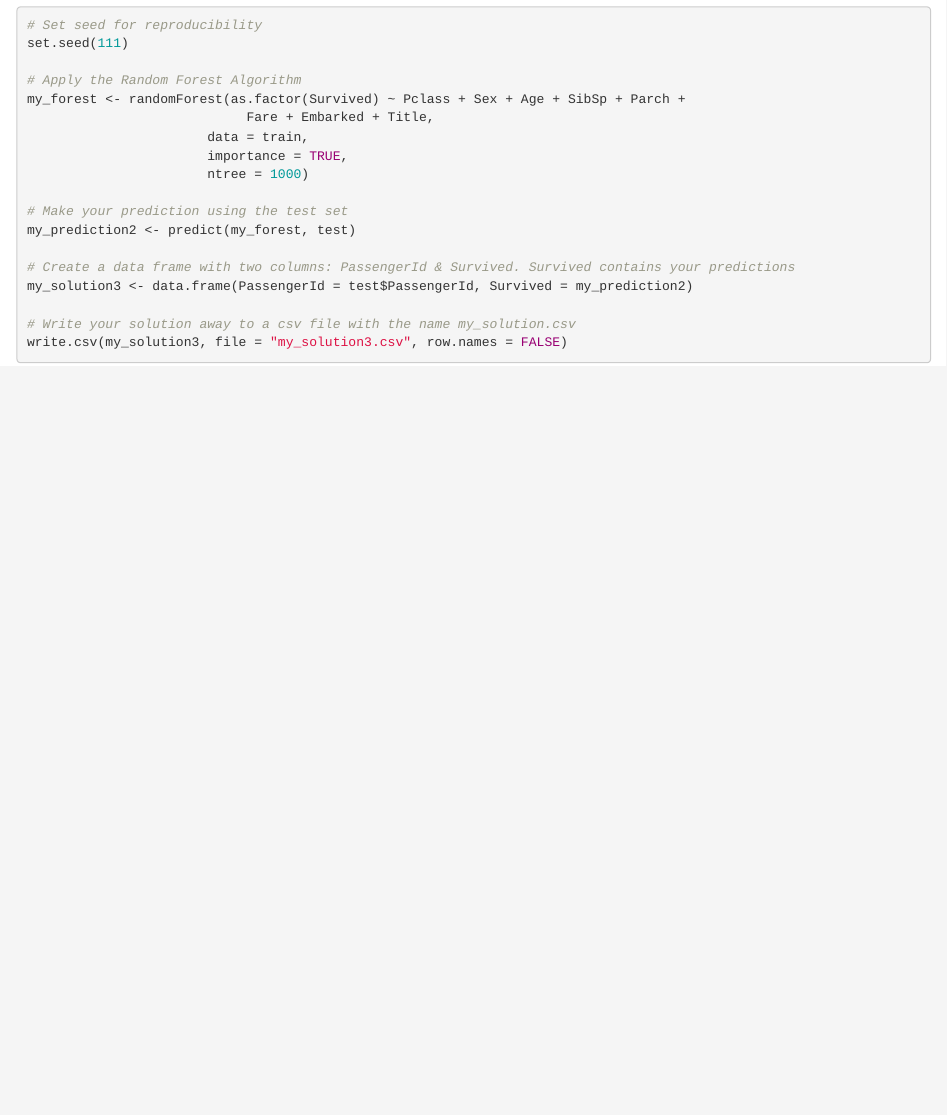
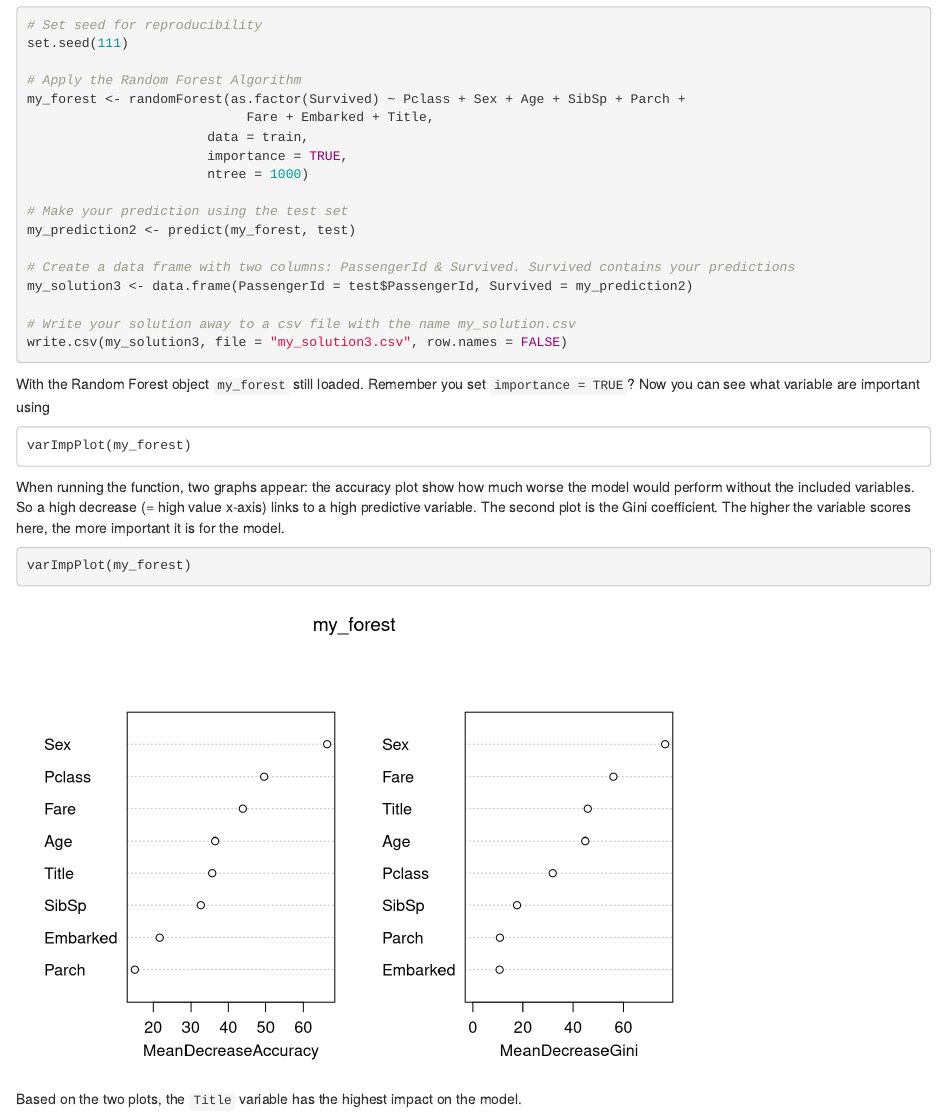
Before and after one commit to giovannit06/datacamp, an R Markdown document (titanic/titanic.Rmd): the page in a window 1100 px wide, from 8480 px down. Rendered offline with R 4.5, knitr and Pandoc, with nearby package versions; code that draws random numbers runs with fixed seeds of ours; some code elsewhere in the file could not run offline.

Commit message:
course finished

````diff
--- a/titanic/titanic.Rmd
+++ b/titanic/titanic.Rmd
@@ -460,3 +460,22 @@ my_solution3 <- data.frame(PassengerId = test$PassengerId, Survived = my_predict
 # Write your solution away to a csv file with the name my_solution.csv
 write.csv(my_solution3, file = "my_solution3.csv", row.names = FALSE)
 ```
+
+With the Random Forest object `my_forest` still loaded. Remember you set
+`importance = TRUE`? Now you can see what variable are important using
+
+```
+varImpPlot(my_forest)
+```
+
+When running the function, two graphs appear: the accuracy plot show
+how much worse the model would perform without the included variables.
+So a high decrease (= high value x-axis) links to a high predictive
+variable. The second plot is the Gini coefficient. The higher the
+variable scores here, the more important it is for the model.
+
+```{r}
+varImpPlot(my_forest)
+```
+
+Based on the two plots, the `Title` variable has the highest impact on the model.
````
Also changed, not shown: titanic/titanic.html, 1 other file.
